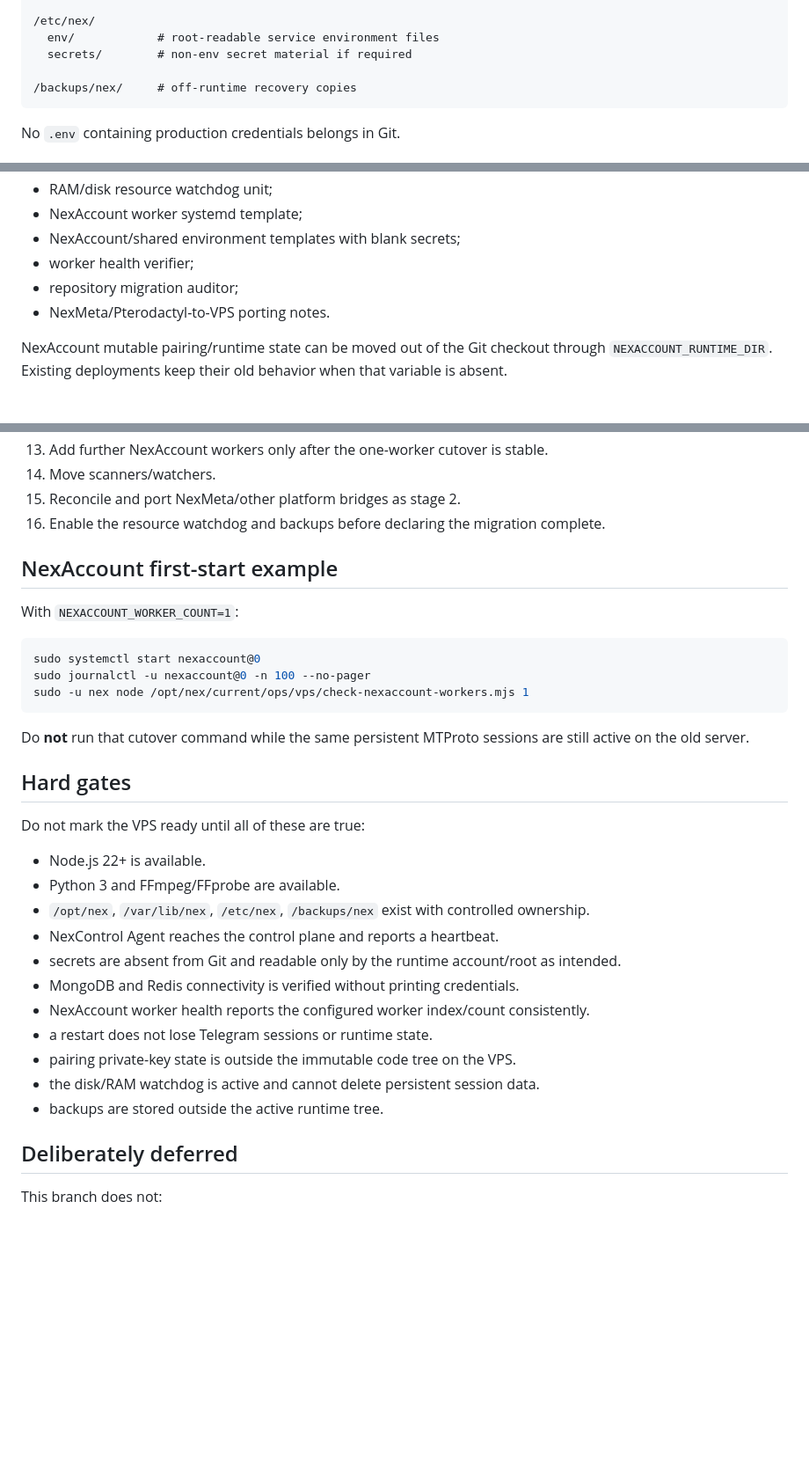
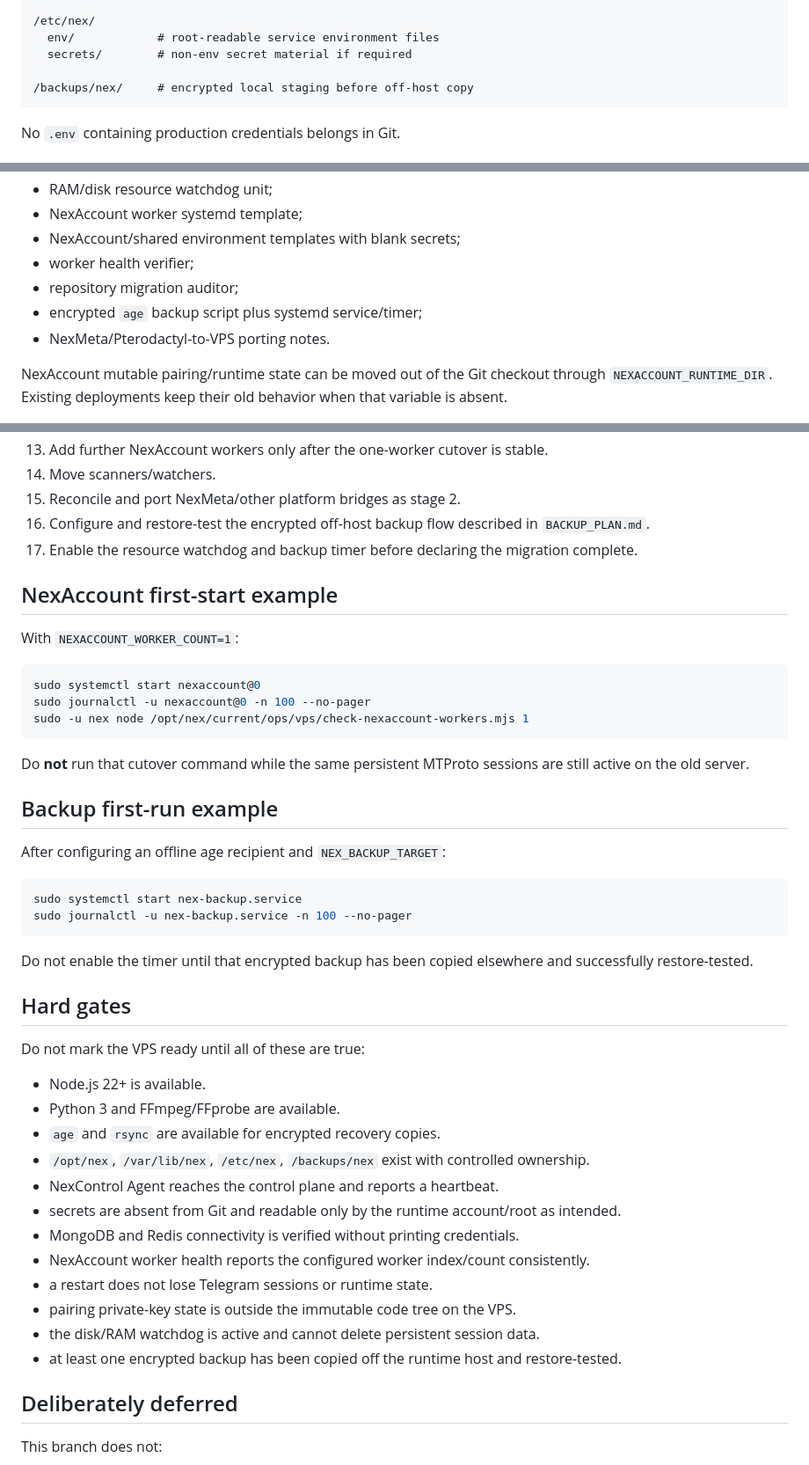
Before and after one commit to Nexus-tech-01/NexTelegrambots, a Markdown page: ops/vps/README.md, 3 parts joined by grey strips. Shown at 88% size. Rendered like a GitHub page; blank space fills up the shorter version.

Commit message:
ops(vps): add encrypted backup gate to migration runbook

````diff
--- a/ops/vps/README.md
+++ b/ops/vps/README.md
@@ -30,7 +30,7 @@ The VPS layout is intentionally split by responsibility:
   env/            # root-readable service environment files
   secrets/        # non-env secret material if required
 
-/backups/nex/     # off-runtime recovery copies
+/backups/nex/     # encrypted local staging before off-host copy
 ```
 
 No `.env` containing production credentials belongs in Git.
@@ -47,6 +47,7 @@ This migration branch now contains:
 - NexAccount/shared environment templates with blank secrets;
 - worker health verifier;
 - repository migration auditor;
+- encrypted `age` backup script plus systemd service/timer;
 - NexMeta/Pterodactyl-to-VPS porting notes.
 
 NexAccount mutable pairing/runtime state can be moved out of the Git checkout through `NEXACCOUNT_RUNTIME_DIR`. Existing deployments keep their old behavior when that variable is absent.
@@ -68,7 +69,8 @@ NexAccount mutable pairing/runtime state can be moved out of the Git checkout th
 13. Add further NexAccount workers only after the one-worker cutover is stable.
 14. Move scanners/watchers.
 15. Reconcile and port NexMeta/other platform bridges as stage 2.
-16. Enable the resource watchdog and backups before declaring the migration complete.
+16. Configure and restore-test the encrypted off-host backup flow described in `BACKUP_PLAN.md`.
+17. Enable the resource watchdog and backup timer before declaring the migration complete.
 
 ## NexAccount first-start example
 
@@ -82,12 +84,24 @@ sudo -u nex node /opt/nex/current/ops/vps/check-nexaccount-workers.mjs 1
 
 Do **not** run that cutover command while the same persistent MTProto sessions are still active on the old server.
 
+## Backup first-run example
+
+After configuring an offline age recipient and `NEX_BACKUP_TARGET`:
+
+```sh
+sudo systemctl start nex-backup.service
+sudo journalctl -u nex-backup.service -n 100 --no-pager
+```
+
+Do not enable the timer until that encrypted backup has been copied elsewhere and successfully restore-tested.
+
 ## Hard gates
 
 Do not mark the VPS ready until all of these are true:
 
 - Node.js 22+ is available.
 - Python 3 and FFmpeg/FFprobe are available.
+- `age` and `rsync` are available for encrypted recovery copies.
 - `/opt/nex`, `/var/lib/nex`, `/etc/nex`, `/backups/nex` exist with controlled ownership.
 - NexControl Agent reaches the control plane and reports a heartbeat.
 - secrets are absent from Git and readable only by the runtime account/root as intended.
@@ -96,7 +110,7 @@ Do not mark the VPS ready until all of these are true:
 - a restart does not lose Telegram sessions or runtime state.
 - pairing private-key state is outside the immutable code tree on the VPS.
 - the disk/RAM watchdog is active and cannot delete persistent session data.
-- backups are stored outside the active runtime tree.
+- at least one encrypted backup has been copied off the runtime host and restore-tested.
 
 ## Deliberately deferred
 
````
